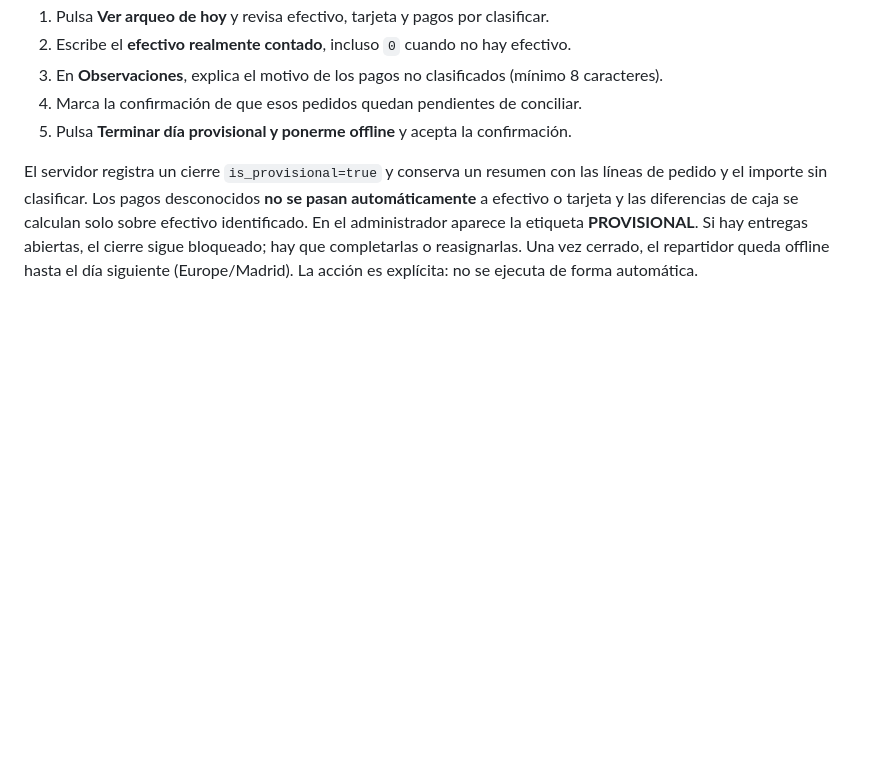
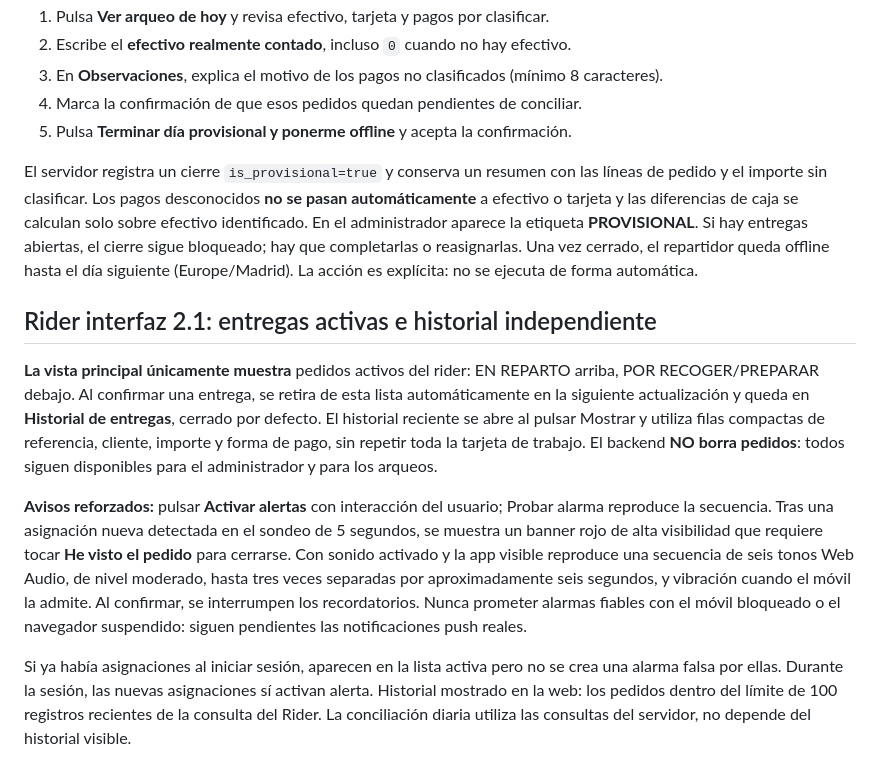
Before and after one commit to shaniwaris80-crypto/ESTAMBUL-DELIVERY, a Markdown page: docs/RIDER_APP.md, the part around the change. Drawn GitHub-style; blank space fills up the shorter version.

Commit message:
docs: clarify active-only rider list, compact history and stronger foreground alerts

```diff
--- a/docs/RIDER_APP.md
+++ b/docs/RIDER_APP.md
@@ -107,3 +107,12 @@ Si el rider tiene **cero pedidos pendientes**, pero existen pedidos antiguos ent
 5. Pulsa **Terminar día provisional y ponerme offline** y acepta la confirmación.
 
 El servidor registra un cierre `is_provisional=true` y conserva un resumen con las líneas de pedido y el importe sin clasificar. Los pagos desconocidos **no se pasan automáticamente** a efectivo o tarjeta y las diferencias de caja se calculan solo sobre efectivo identificado. En el administrador aparece la etiqueta **PROVISIONAL**. Si hay entregas abiertas, el cierre sigue bloqueado; hay que completarlas o reasignarlas. Una vez cerrado, el repartidor queda offline hasta el día siguiente (Europe/Madrid). La acción es explícita: no se ejecuta de forma automática.
+
+
+## Rider interfaz 2.1: entregas activas e historial independiente
+
+**La vista principal únicamente muestra** pedidos activos del rider: EN REPARTO arriba, POR RECOGER/PREPARAR debajo. Al confirmar una entrega, se retira de esta lista automáticamente en la siguiente actualización y queda en **Historial de entregas**, cerrado por defecto. El historial reciente se abre al pulsar Mostrar y utiliza filas compactas de referencia, cliente, importe y forma de pago, sin repetir toda la tarjeta de trabajo. El backend **NO borra pedidos**: todos siguen disponibles para el administrador y para los arqueos.
+
+**Avisos reforzados:** pulsar **Activar alertas** con interacción del usuario; Probar alarma reproduce la secuencia. Tras una asignación nueva detectada en el sondeo de 5 segundos, se muestra un banner rojo de alta visibilidad que requiere tocar **He visto el pedido** para cerrarse. Con sonido activado y la app visible reproduce una secuencia de seis tonos Web Audio, de nivel moderado, hasta tres veces separadas por aproximadamente seis segundos, y vibración cuando el móvil la admite. Al confirmar, se interrumpen los recordatorios. Nunca prometer alarmas fiables con el móvil bloqueado o el navegador suspendido: siguen pendientes las notificaciones push reales.
+
+Si ya había asignaciones al iniciar sesión, aparecen en la lista activa pero no se crea una alarma falsa por ellas. Durante la sesión, las nuevas asignaciones sí activan alerta. Historial mostrado en la web: los pedidos dentro del límite de 100 registros recientes de la consulta del Rider. La conciliación diaria utiliza las consultas del servidor, no depende del historial visible.
```
